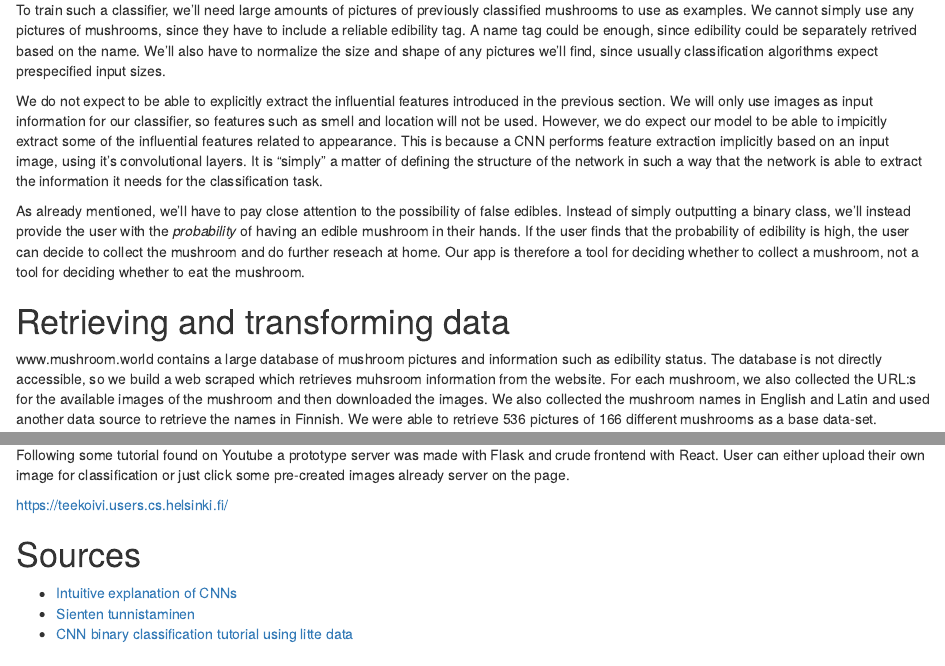
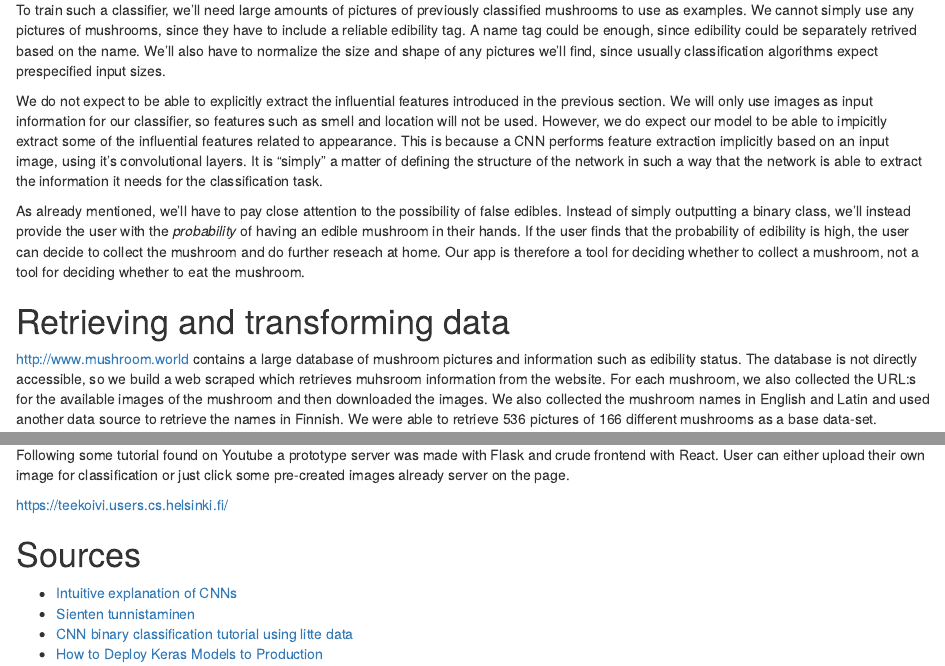
Before and after one commit to TuomoNieminen/deep-shrooms, an R Markdown document (docs/index.Rmd): the page in a window 1100 px wide, from 950 px down, and a second part further down, joined at a grey line. Rendered offline with R 4.5, knitr and Pandoc, with nearby package versions.

Commit message:
Update index.Rmd

```diff
--- a/docs/index.Rmd
+++ b/docs/index.Rmd
@@ -53,7 +53,7 @@ As already mentioned, we'll have to pay close attention to the possibility of fa
 
 # Retrieving and transforming data
 
-www.mushroom.world contains a large database of mushroom pictures and information such as edibility status. The database is not directly accessible, so we build a web scraped which retrieves muhsroom information from the website. For each mushroom, we also collected the URL:s for the available images of the mushroom and then downloaded the images. We also collected the mushroom names in English and Latin and used another data source to retrieve the names in Finnish. We were able to retrieve 536 pictures of 166 different mushrooms as a base data-set.
+http://www.mushroom.world contains a large database of mushroom pictures and information such as edibility status. The database is not directly accessible, so we build a web scraped which retrieves muhsroom information from the website. For each mushroom, we also collected the URL:s for the available images of the mushroom and then downloaded the images. We also collected the mushroom names in English and Latin and used another data source to retrieve the names in Finnish. We were able to retrieve 536 pictures of 166 different mushrooms as a base data-set.
 
 In mushroom.world, the edibility of mushrooms was classified into 7 different classes: "edible", "edible and good", "edible and excellent", "not edible", "edible when cooked", "poisonous", "lethally poisonous". Due to the small amount of available data, we decided to treat the problem as a binary classification task and narrowed the edibility status down to edible or non-edible. We categorized "edible when cooked" as non-edible, which means that in our definition, an "edible" mushroom requires no preprocessing and is always safe to eat.
 
@@ -168,3 +168,4 @@ https://teekoivi.users.cs.helsinki.fi/
 - [Intuitive explanation of CNNs](https://ujjwalkarn.me/2016/08/11/intuitive-explanation-convnets/)
 - [Sienten tunnistaminen](http://www.funga.fi/teema-aiheet/sienten-tunnistaminen/)
 - [CNN binary classification tutorial using litte data](https://blog.keras.io/building-powerful-image-classification-models-using-very-little-data.html)
+- [How to Deploy Keras Models to Production](https://www.youtube.com/watch?v=f6Bf3gl4hWY)
```
Also changed, not shown: docs/index.Rmd (2 more changed lines).
